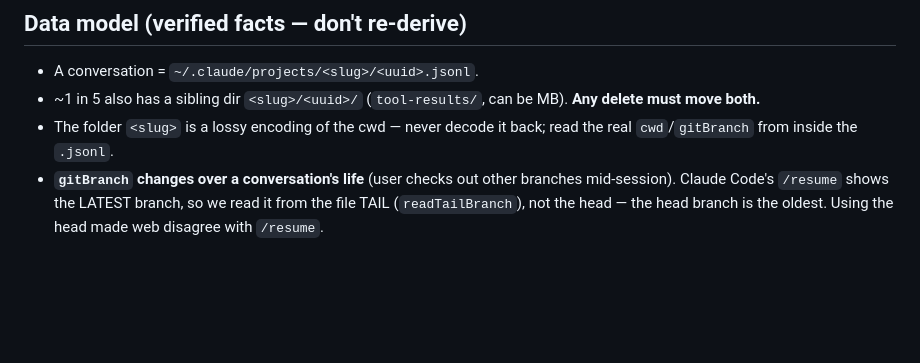
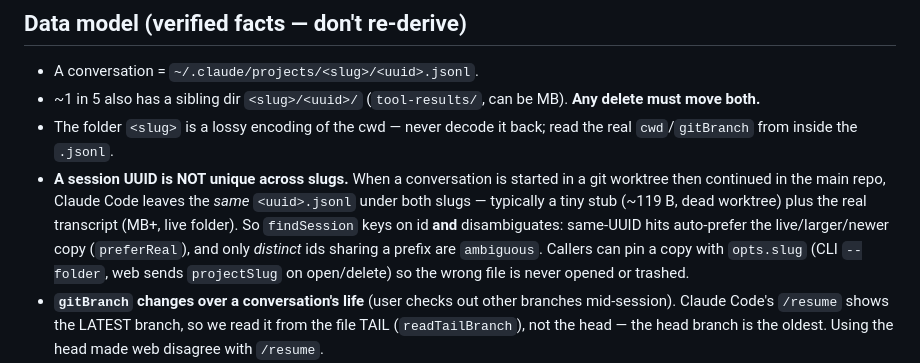
Before and after one commit to dongquoctien/claude-session-manager, a Markdown page: CLAUDE.md, the part around the change. GitHub-like rendering; blank space fills up the shorter version.

```diff
--- a/CLAUDE.md
+++ b/CLAUDE.md
@@ -45,6 +45,14 @@ npm run desktop:dist     # build Windows .exe installer
   **Any delete must move both.**
 - The folder `<slug>` is a lossy encoding of the cwd — never decode it back;
   read the real `cwd`/`gitBranch` from inside the `.jsonl`.
+- **A session UUID is NOT unique across slugs.** When a conversation is started
+  in a git worktree then continued in the main repo, Claude Code leaves the
+  *same* `<uuid>.jsonl` under both slugs — typically a tiny stub (~119 B, dead
+  worktree) plus the real transcript (MB+, live folder). So `findSession` keys
+  on id **and** disambiguates: same-UUID hits auto-prefer the live/larger/newer
+  copy (`preferReal`), and only *distinct* ids sharing a prefix are `ambiguous`.
+  Callers can pin a copy with `opts.slug` (CLI `--folder`, web sends
+  `projectSlug` on open/delete) so the wrong file is never opened or trashed.
 - **`gitBranch` changes over a conversation's life** (user checks out other
   branches mid-session). Claude Code's `/resume` shows the LATEST branch, so we
   read it from the file TAIL (`readTailBranch`), not the head — the head branch
```
Also changed, not shown: README.md (+47 -7 lines), assets/monitor-cli.png (added), assets/monitor-web.png (added), 13 other files.
